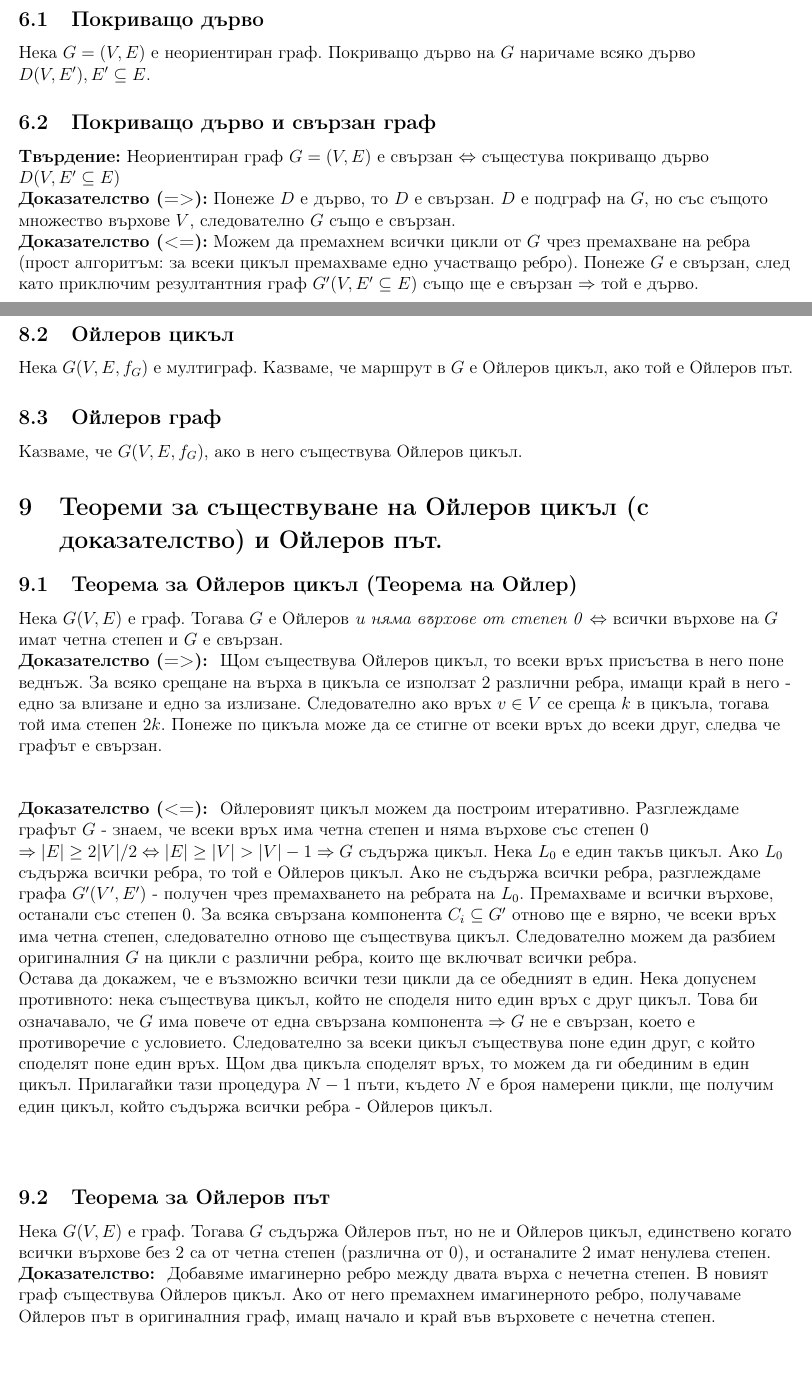
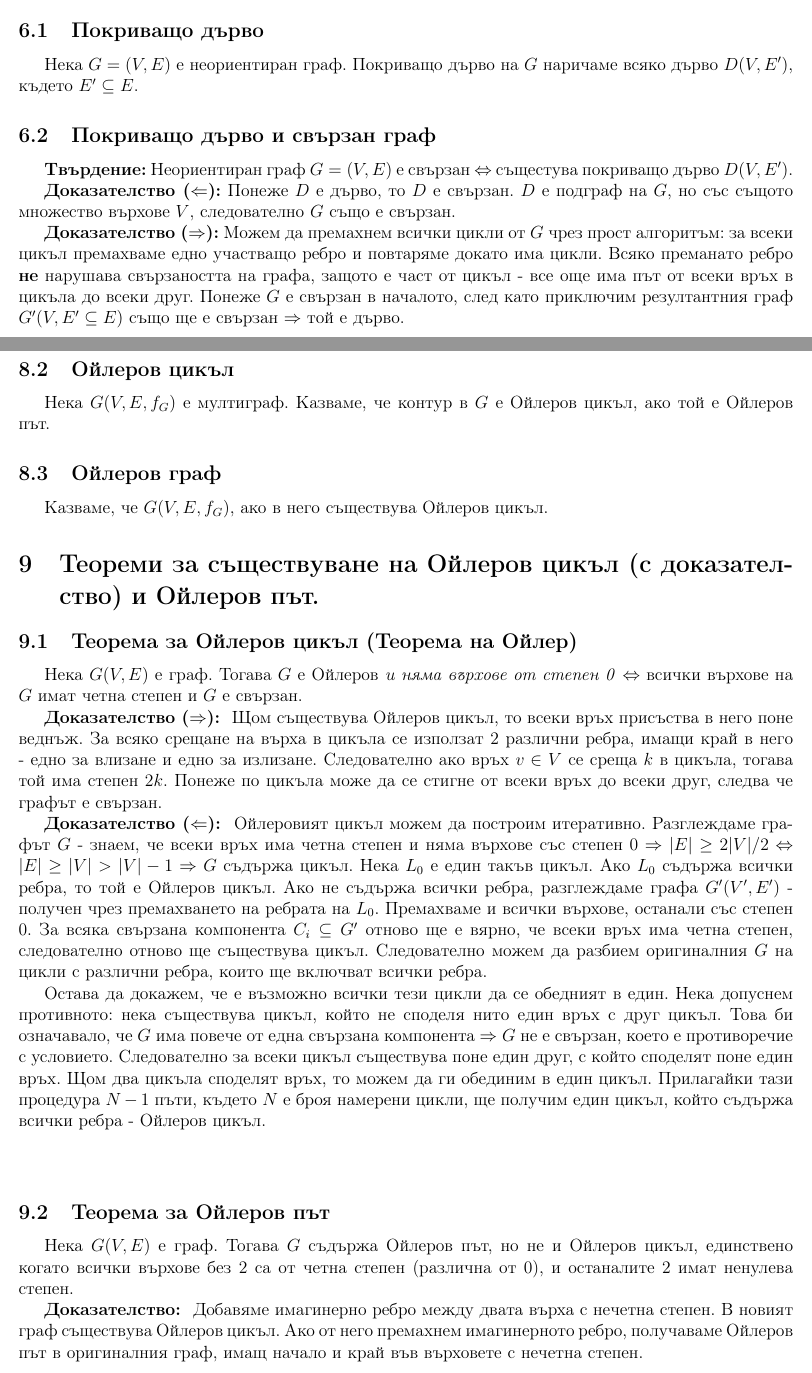
Before and after one commit to kosyonikolov/FinalStupidty2021, a LaTeX document (01/trees_and_graphs.tex): two parts of pages 4 and 6 of 6, joined at a grey line, cut so that both start at the same text. Compiled offline with pdfLaTeX.

Commit message:
some fixes

```diff
--- a/01/trees_and_graphs.tex
+++ b/01/trees_and_graphs.tex
@@ -8,6 +8,7 @@
 \usepackage{amsfonts}
 \usepackage{amssymb}
 \usepackage{enumitem, hyperref}
+\usepackage{indentfirst}
 
 \usepackage{amsmath}
 \DeclareMathOperator{\cotg}{cotg}
@@ -122,15 +121,18 @@ $v_{i0}, v_{i1}, \dots, v_{iL}$, за която $\forall p \in \{ 0, 1, \dots,
 
 \section{Покриващо дърво на граф.}
 \subsection{Покриващо дърво}
-Нека $G = (V, E)$ е неориентиран граф. Покриващо дърво на $G$ наричаме всяко дърво $D(V, E'), E' \subseteq E$.
+Нека $G = (V, E)$ е неориентиран граф. Покриващо дърво на $G$ наричаме всяко дърво $D(V, E')$, където $E' \subseteq E$.
 
 \subsection{Покриващо дърво и свързан граф}
-\textbf{Твърдение:} Неориентиран граф $G = (V, E)$ е свързан $\Leftrightarrow $ същестува покриващо дърво $D(V, E' \subseteq E)$
 
-\textbf{Доказателство (=>):} Понеже $D$ е дърво, то $D$ е свързан. $D$ е подграф на $G$, но със същото множество върхове $V$, следователно $G$ също е свързан.
+\textbf{Твърдение:} Неориентиран граф $G = (V, E)$ е свързан $\Leftrightarrow$ същестува покриващо дърво $D(V, E')$.
 
-\textbf{Доказателство (<=):} Можем да премахнем всички цикли от $G$ чрез премахване на ребра (прост алгоритъм: за всеки цикъл премахваме едно участващо ребро).
-Понеже $G$ е свързан, след като приключим резултантния граф $G'(V, E' \subseteq E)$ също ще е свързан $\Rightarrow$ той е дърво.
+\textbf{Доказателство ($\Leftarrow$):} Понеже $D$ е дърво, то $D$ е свързан. $D$ е подграф на $G$, но със същото множество върхове $V$, следователно $G$ също е свързан.
+
+\textbf{Доказателство ($\Rightarrow$):} Можем да премахнем всички цикли от $G$ чрез прост алгоритъм: за всеки цикъл премахваме едно участващо ребро
+и повтаряме докато има цикли. Всяко преманато ребро \textbf{не} нарушава свързаността на графа, защото е част от цикъл - все още има
+път от всеки връх в цикъла до всеки друг.
+Понеже $G$ е свързан в началото, след като приключим резултантния граф $G'(V, E' \subseteq E)$ също ще е свързан $\Rightarrow$ той е дърво.
 
 \section{Обхождане на граф в ширина и дълбочина.}
 
@@ -180,7 +182,7 @@ $D_{i + 1}(V_{i + 1}, E_{i + 1}), V_{i + 1} = V_i \cup \{ v \}, E_{i + 1} = E_i
 участва точно веднъж.
 
 \subsection{Ойлеров цикъл}
-Нека $G(V,E,f_G)$ е мултиграф. Казваме, че маршрут в $G$ е Ойлеров цикъл, ако той е Ойлеров път.
+Нека $G(V,E,f_G)$ е мултиграф. Казваме, че контур в $G$ е Ойлеров цикъл, ако той е Ойлеров път.
 
 \subsection{Ойлеров граф}
 Казваме, че $G(V,E,f_G)$, ако в него съществува Ойлеров цикъл.
@@ -191,13 +193,12 @@ $D_{i + 1}(V_{i + 1}, E_{i + 1}), V_{i + 1} = V_i \cup \{ v \}, E_{i + 1} = E_i
 Нека $G(V,E)$ е граф. Тогава $G$ е Ойлеров \textit{и няма върхове от степен 0} $\Leftrightarrow$
 всички върхове на $G$ имат четна степен и $G$ е свързан.
 
-\textbf{Доказателство (=>): } Щом съществува Ойлеров цикъл, то всеки връх присъства в него поне веднъж.
+\textbf{Доказателство ($\Rightarrow$): } Щом съществува Ойлеров цикъл, то всеки връх присъства в него поне веднъж.
 За всяко срещане на върха в цикъла се използат 2 различни ребра, имащи край в него - едно за влизане и едно за излизане.
 Следователно ако връх $v \in V$ се среща $k$ в цикъла, тогава той има степен $2k$. Понеже по цикъла може да се стигне от
 всеки връх до всеки друг, следва че графът е свързан.
-\vspace{10mm}
 
-\textbf{Доказателство (<=): } Ойлеровият цикъл можем да построим итеративно. Разглеждаме графът $G$ - знаем, че всеки връх има четна степен и
+\textbf{Доказателство ($\Leftarrow$): } Ойлеровият цикъл можем да построим итеративно. Разглеждаме графът $G$ - знаем, че всеки връх има четна степен и
 няма върхове със степен 0 $\Rightarrow |E| \geq 2 |V| / 2 \Leftrightarrow |E| \geq |V| > |V| - 1 \Rightarrow G$ съдържа цикъл.
 Нека $L_0$ е един такъв цикъл. Ако $L_0$ съдържа всички ребра, то той е Ойлеров цикъл.
 Ако не съдържа всички ребра, разглеждаме графа $G'(V', E')$ - получен чрез премахването на ребрата на $L_0$.
@@ -219,5 +220,4 @@ $N - 1$ пъти, където $N$ е броя намерени цикли, ще
 \textbf{Доказателство: } Добавяме имагинерно ребро между двата върха с нечетна степен. В новият граф съществува Ойлеров цикъл.
 Ако от него премахнем имагинерното ребро, получаваме Ойлеров път в оригиналния граф, имащ начало и край във върховете с нечетна степен.
 
-\end{flushleft}
 \end{document}
```
Also changed, not shown: 01/trees_and_graphs.tex (4 more changed lines).
